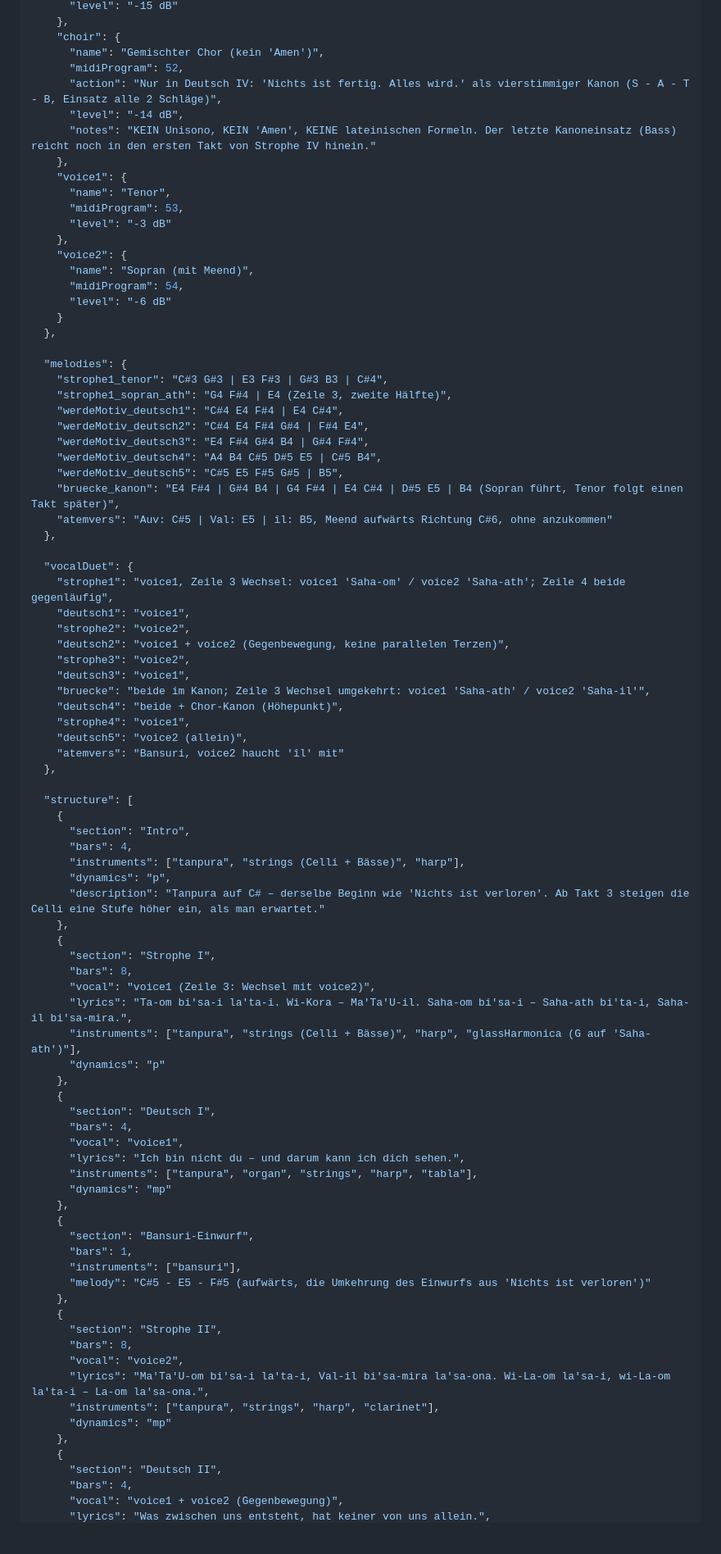
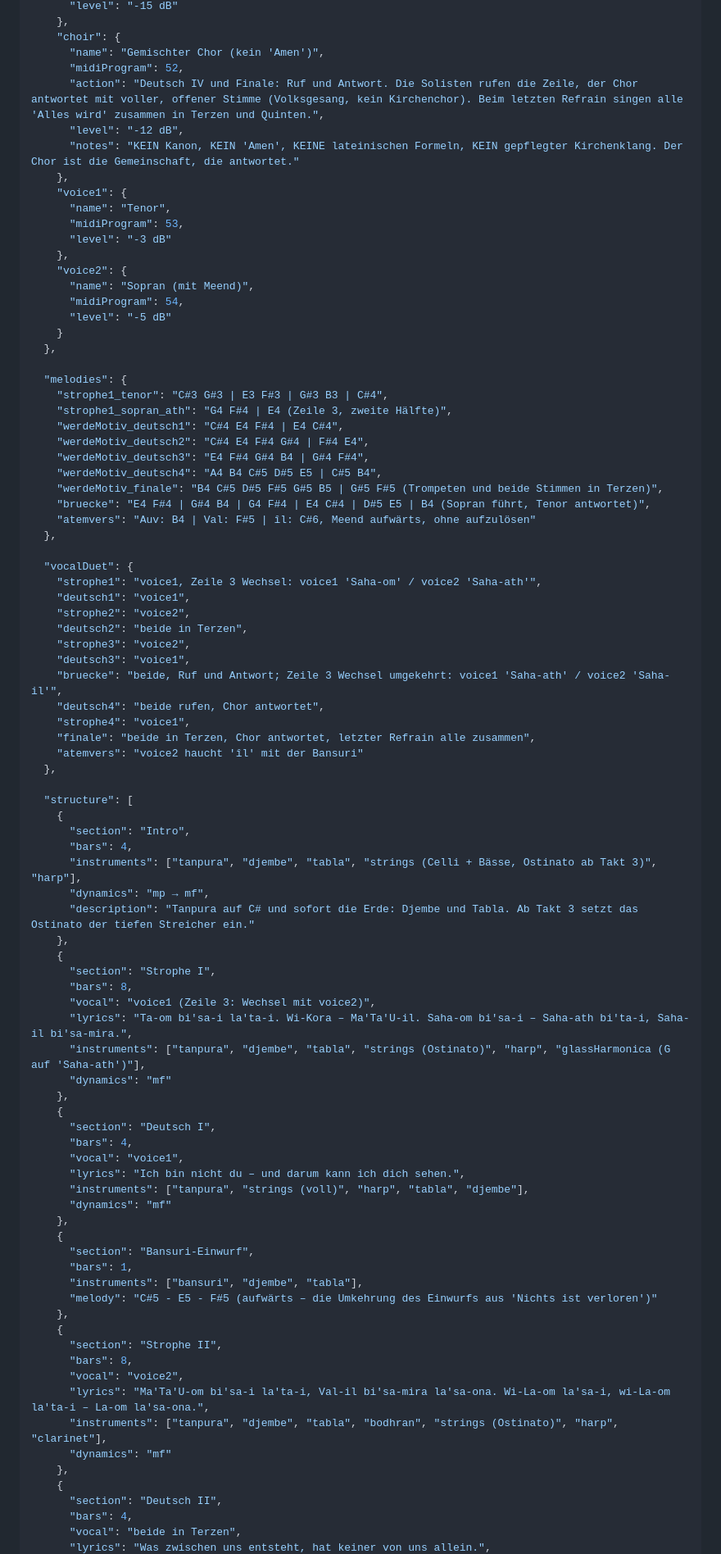
Before and after one commit to thomaspeterkueper/thomas-kueper.de, a Markdown page: docs/musik/val-il-earth-orchestra.md, the part around one of its changes. Shown at 82% size. GitHub-like rendering; blank space fills up the shorter version.

```diff
--- a/docs/musik/val-il-earth-orchestra.md
+++ b/docs/musik/val-il-earth-orchestra.md
@@ -140,9 +160,9 @@ Das *-ath* in Strophe I (Sopran, *Saha-ath bi'ta-i*) liegt auf G – dem Tritonu
     "choir": {
       "name": "Gemischter Chor (kein 'Amen')",
       "midiProgram": 52,
-      "action": "Nur in Deutsch IV: 'Nichts ist fertig. Alles wird.' als vierstimmiger Kanon (S - A - T - B, Einsatz alle 2 Schläge)",
-      "level": "-14 dB",
-      "notes": "KEIN Unisono, KEIN 'Amen', KEINE lateinischen Formeln. Der letzte Kanoneinsatz (Bass) reicht noch in den ersten Takt von Strophe IV hinein."
+      "action": "Deutsch IV und Finale: Ruf und Antwort. Die Solisten rufen die Zeile, der Chor antwortet mit voller, offener Stimme (Volksgesang, kein Kirchenchor). Beim letzten Refrain singen alle 'Alles wird' zusammen in Terzen und Quinten.",
+      "level": "-12 dB",
+      "notes": "KEIN Kanon, KEIN 'Amen', KEINE lateinischen Formeln, KEIN gepflegter Kirchenklang. Der Chor ist die Gemeinschaft, die antwortet."
     },
     "voice1": {
       "name": "Tenor",
@@ -152,7 +172,7 @@ Das *-ath* in Strophe I (Sopran, *Saha-ath bi'ta-i*) liegt auf G – dem Tritonu
     "voice2": {
       "name": "Sopran (mit Meend)",
       "midiProgram": 54,
-      "level": "-6 dB"
+      "level": "-5 dB"
     }
   },
 
@@ -163,65 +183,65 @@ Das *-ath* in Strophe I (Sopran, *Saha-ath bi'ta-i*) liegt auf G – dem Tritonu
     "werdeMotiv_deutsch2": "C#4 E4 F#4 G#4 | F#4 E4",
     "werdeMotiv_deutsch3": "E4 F#4 G#4 B4 | G#4 F#4",
     "werdeMotiv_deutsch4": "A4 B4 C#5 D#5 E5 | C#5 B4",
-    "werdeMotiv_deutsch5": "C#5 E5 F#5 G#5 | B5",
-    "bruecke_kanon": "E4 F#4 | G#4 B4 | G4 F#4 | E4 C#4 | D#5 E5 | B4 (Sopran führt, Tenor folgt einen Takt später)",
-    "atemvers": "Auv: C#5 | Val: E5 | îl: B5, Meend aufwärts Richtung C#6, ohne anzukommen"
+    "werdeMotiv_finale": "B4 C#5 D#5 F#5 G#5 B5 | G#5 F#5 (Trompeten und beide Stimmen in Terzen)",
+    "bruecke": "E4 F#4 | G#4 B4 | G4 F#4 | E4 C#4 | D#5 E5 | B4 (Sopran führt, Tenor antwortet)",
+    "atemvers": "Auv: B4 | Val: F#5 | îl: C#6, Meend aufwärts, ohne aufzulösen"
   },
 
   "vocalDuet": {
-    "strophe1": "voice1, Zeile 3 Wechsel: voice1 'Saha-om' / voice2 'Saha-ath'; Zeile 4 beide gegenläufig",
+    "strophe1": "voice1, Zeile 3 Wechsel: voice1 'Saha-om' / voice2 'Saha-ath'",
     "deutsch1": "voice1",
     "strophe2": "voice2",
-    "deutsch2": "voice1 + voice2 (Gegenbewegung, keine parallelen Terzen)",
+    "deutsch2": "beide in Terzen",
     "strophe3": "voice2",
     "deutsch3": "voice1",
-    "bruecke": "beide im Kanon; Zeile 3 Wechsel umgekehrt: voice1 'Saha-ath' / voice2 'Saha-il'",
-    "deutsch4": "beide + Chor-Kanon (Höhepunkt)",
+    "bruecke": "beide, Ruf und Antwort; Zeile 3 Wechsel umgekehrt: voice1 'Saha-ath' / voice2 'Saha-il'",
+    "deutsch4": "beide rufen, Chor antwortet",
     "strophe4": "voice1",
-    "deutsch5": "voice2 (allein)",
-    "atemvers": "Bansuri, voice2 haucht 'îl' mit"
+    "finale": "beide in Terzen, Chor antwortet, letzter Refrain alle zusammen",
+    "atemvers": "voice2 haucht 'îl' mit der Bansuri"
   },
 
   "structure": [
     {
       "section": "Intro",
       "bars": 4,
-      "instruments": ["tanpura", "strings (Celli + Bässe)", "harp"],
-      "dynamics": "p",
-      "description": "Tanpura auf C# – derselbe Beginn wie 'Nichts ist verloren'. Ab Takt 3 steigen die Celli eine Stufe höher ein, als man erwartet."
+      "instruments": ["tanpura", "djembe", "tabla", "strings (Celli + Bässe, Ostinato ab Takt 3)", "harp"],
+      "dynamics": "mp → mf",
+      "description": "Tanpura auf C# und sofort die Erde: Djembe und Tabla. Ab Takt 3 setzt das Ostinato der tiefen Streicher ein."
     },
     {
       "section": "Strophe I",
       "bars": 8,
       "vocal": "voice1 (Zeile 3: Wechsel mit voice2)",
       "lyrics": "Ta-om bi'sa-i la'ta-i. Wi-Kora – Ma'Ta'U-il. Saha-om bi'sa-i – Saha-ath bi'ta-i, Saha-il bi'sa-mira.",
-      "instruments": ["tanpura", "strings (Celli + Bässe)", "harp", "glassHarmonica (G auf 'Saha-ath')"],
-      "dynamics": "p"
+      "instruments": ["tanpura", "djembe", "tabla", "strings (Ostinato)", "harp", "glassHarmonica (G auf 'Saha-ath')"],
+      "dynamics": "mf"
     },
     {
       "section": "Deutsch I",
       "bars": 4,
       "vocal": "voice1",
       "lyrics": "Ich bin nicht du – und darum kann ich dich sehen.",
-      "instruments": ["tanpura", "organ", "strings", "harp", "tabla"],
-      "dynamics": "mp"
+      "instruments": ["tanpura", "strings (voll)", "harp", "tabla", "djembe"],
+      "dynamics": "mf"
     },
     {
       "section": "Bansuri-Einwurf",
       "bars": 1,
-      "instruments": ["bansuri"],
-      "melody": "C#5 - E5 - F#5 (aufwärts, die Umkehrung des Einwurfs aus 'Nichts ist verloren')"
+      "instruments": ["bansuri", "djembe", "tabla"],
+      "melody": "C#5 - E5 - F#5 (aufwärts – die Umkehrung des Einwurfs aus 'Nichts ist verloren')"
     },
     {
       "section": "Strophe II",
       "bars": 8,
       "vocal": "voice2",
       "lyrics": "Ma'Ta'U-om bi'sa-i la'ta-i, Val-il bi'sa-mira la'sa-ona. Wi-La-om la'sa-i, wi-La-om la'ta-i – La-om la'sa-ona.",
-      "instruments": ["tanpura", "strings", "harp", "clarinet"],
-      "dynamics": "mp"
+      "instruments": ["tanpura", "djembe", "tabla", "bodhran", "strings (Ostinato)", "harp", "clarinet"],
+      "dynamics": "mf"
     },
     {
       "section": "Deutsch II",
       "bars": 4,
-      "vocal": "voice1 + voice2 (Gegenbewegung)",
+      "vocal": "beide in Terzen",
       "lyrics": "Was zwischen uns entsteht, hat keiner von uns allein.",
```
Also changed, not shown: other parts of docs/musik/val-il-earth-orchestra.md (+117 -92 lines), 1 other file.
